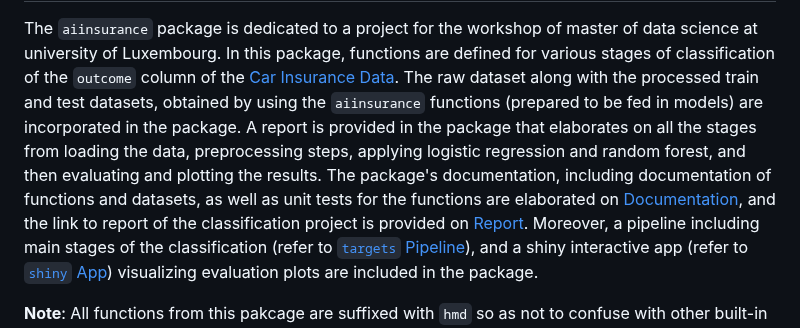
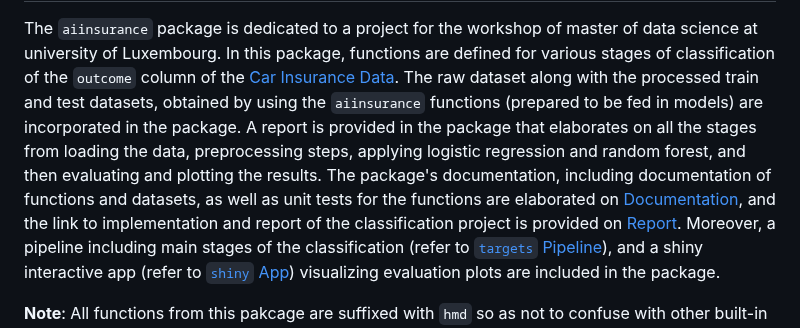
Before and after one commit to berserkhmdvhb/aiinsurance, a Markdown page: README.md, the part around the change. GitHub-like rendering.

```diff
--- a/README.md
+++ b/README.md
@@ -9,7 +9,7 @@ The `aiinsurance` package is dedicated to a project for the workshop of master o
 In this package, functions are defined for various stages of classification of the `outcome` column of the [Car Insurance Data](https://www.kaggle.com/datasets/sagnik1511/car-insurance-data).
 The raw dataset along with the processed train and test datasets, obtained by using the `aiinsurance` functions (prepared to be fed in models) are incorporated in the package.
 A report is provided in the package that elaborates on all the stages from loading the data, preprocessing steps, applying logistic regression and random forest, and then evaluating and plotting the results.
-The package's documentation, including documentation of functions and datasets, as well as unit tests for the functions are elaborated on [Documentation](#Documentation), and the link to report of the classification project is provided on [Report](#Report).
+The package's documentation, including documentation of functions and datasets, as well as unit tests for the functions are elaborated on [Documentation](#Documentation), and the link to implementation and report of the classification project is provided on [Report](#Report).
 Moreover, a pipeline including main stages of the classification (refer to [`targets` Pipeline](#targets-Pipeline)), and a shiny interactive app (refer to [`shiny` App](#shiny-App)) visualizing evaluation plots are included in the package.
 
 **Note**: All functions from this pakcage are suffixed with `hmd` so as not to confuse with other built-in packages.
```
